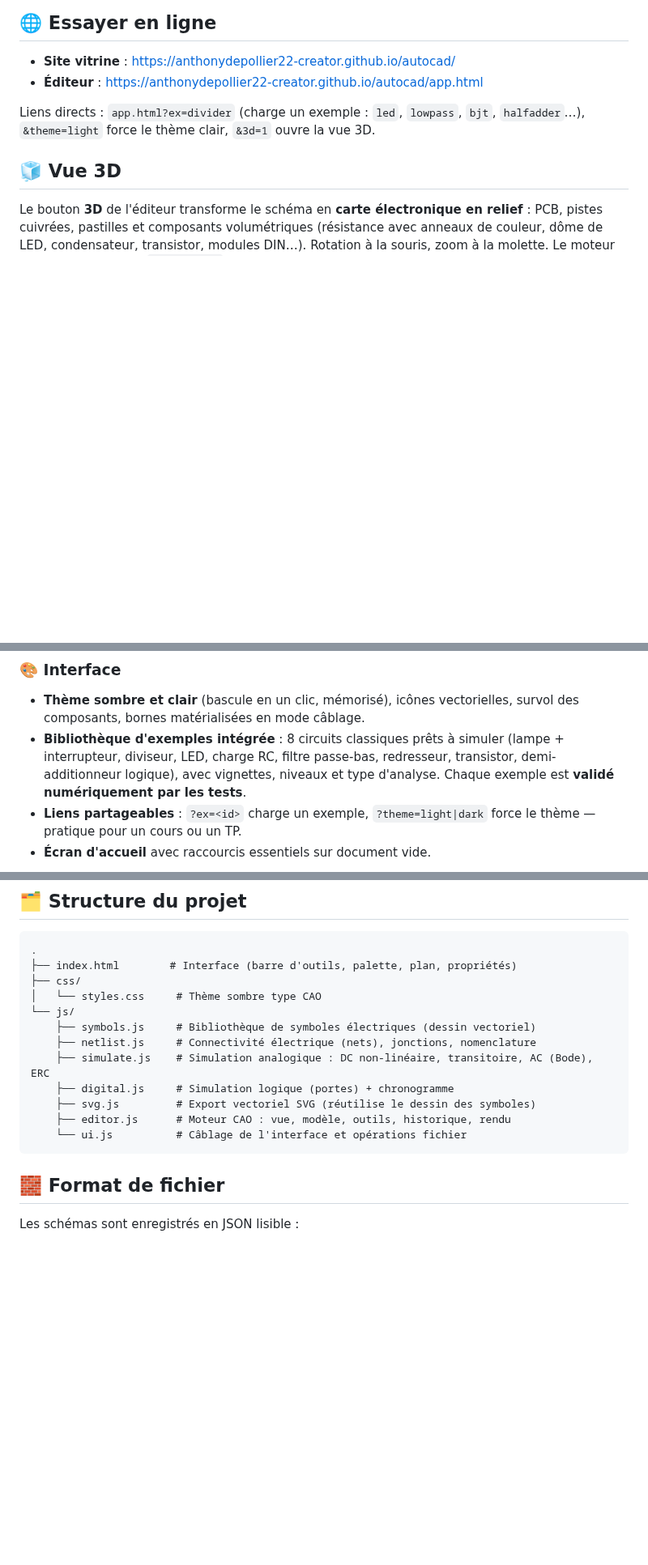
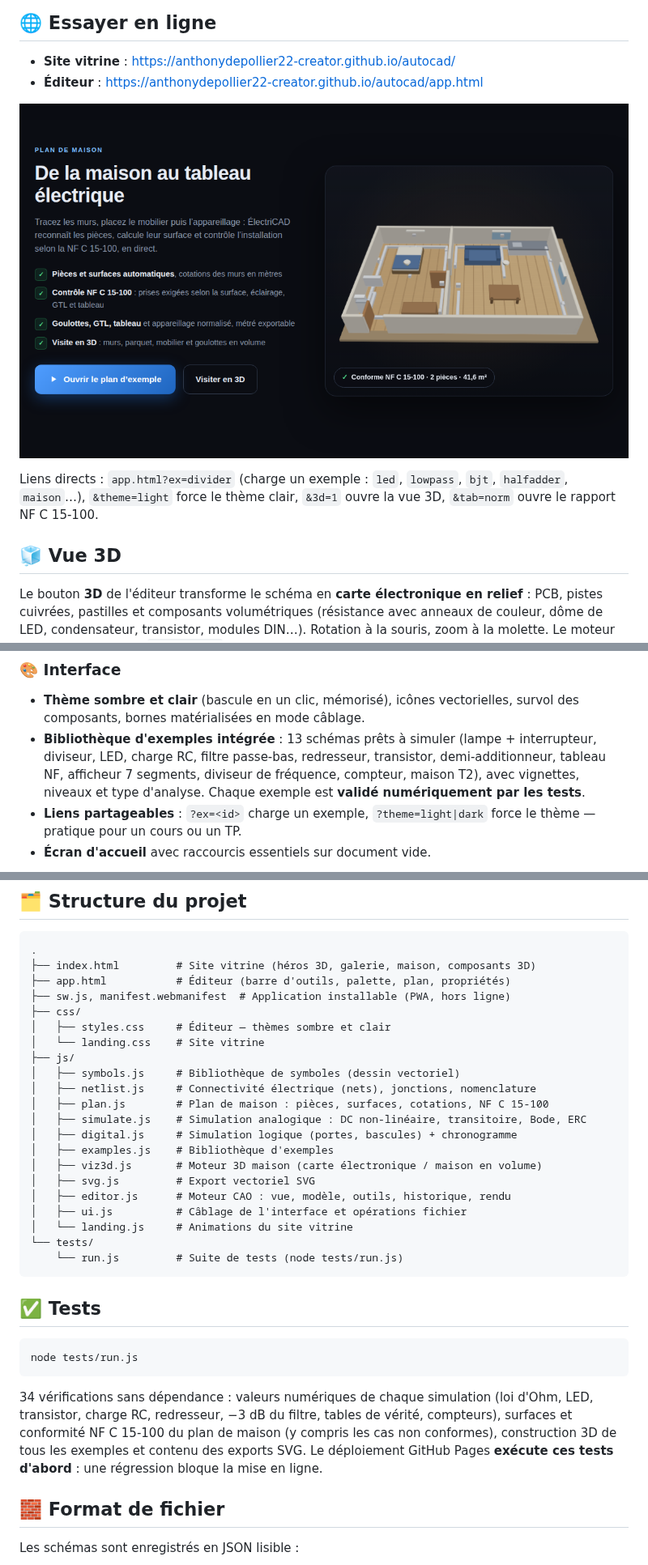
Before and after one commit to anthonydepollier22-creator/autocad, a Markdown page: README.md, 3 parts joined by grey strips. Shown at 81% size. GitHub-like rendering; pictures changed too: docs/screenshot-accueil-maison.png (added); blank space fills up the shorter version.

````diff
--- a/README.md
+++ b/README.md
@@ -12,8 +12,11 @@ Aucune installation, aucun serveur : il suffit d'ouvrir `index.html` dans un nav
 - **Site vitrine** : https://anthonydepollier22-creator.github.io/autocad/
 - **Éditeur** : https://anthonydepollier22-creator.github.io/autocad/app.html
 
+![Site vitrine — section maison](docs/screenshot-accueil-maison.png)
+
 Liens directs : `app.html?ex=divider` (charge un exemple : `led`, `lowpass`, `bjt`,
-`halfadder`…), `&theme=light` force le thème clair, `&3d=1` ouvre la vue 3D.
+`halfadder`, `maison`…), `&theme=light` force le thème clair, `&3d=1` ouvre la vue 3D,
+`&tab=norm` ouvre le rapport NF C 15-100.
 
 ## 🧊 Vue 3D
 
@@ -67,9 +89,10 @@ Le paramètre `&sim=dc|trans|bode|logic` lance l'analyse au chargement.
 
 - **Thème sombre et clair** (bascule en un clic, mémorisé), icônes vectorielles,
   survol des composants, bornes matérialisées en mode câblage.
-- **Bibliothèque d'exemples intégrée** : 8 circuits classiques prêts à simuler
+- **Bibliothèque d'exemples intégrée** : 13 schémas prêts à simuler
   (lampe + interrupteur, diviseur, LED, charge RC, filtre passe-bas, redresseur,
-  transistor, demi-additionneur logique), avec vignettes, niveaux et type d'analyse.
+  transistor, demi-additionneur, tableau NF, afficheur 7 segments, diviseur de
+  fréquence, compteur, maison T2), avec vignettes, niveaux et type d'analyse.
   Chaque exemple est **validé numériquement par les tests**.
 - **Liens partageables** : `?ex=<id>` charge un exemple, `?theme=light|dark` force
   le thème — pratique pour un cours ou un TP.
@@ -169,18 +192,40 @@ python3 -m http.server 8000
 
 ```
 .
-├── index.html        # Interface (barre d'outils, palette, plan, propriétés)
+├── index.html         # Site vitrine (héros 3D, galerie, maison, composants 3D)
+├── app.html           # Éditeur (barre d'outils, palette, plan, propriétés)
+├── sw.js, manifest.webmanifest  # Application installable (PWA, hors ligne)
 ├── css/
-│   └── styles.css     # Thème sombre type CAO
-└── js/
-    ├── symbols.js     # Bibliothèque de symboles électriques (dessin vectoriel)
-    ├── netlist.js     # Connectivité électrique (nets), jonctions, nomenclature
-    ├── simulate.js    # Simulation analogique : DC non-linéaire, transitoire, AC (Bode), ERC
-    ├── digital.js     # Simulation logique (portes) + chronogramme
-    ├── svg.js         # Export vectoriel SVG (réutilise le dessin des symboles)
-    ├── editor.js      # Moteur CAO : vue, modèle, outils, historique, rendu
-    └── ui.js          # Câblage de l'interface et opérations fichier
+│   ├── styles.css     # Éditeur — thèmes sombre et clair
+│   └── landing.css    # Site vitrine
+├── js/
+│   ├── symbols.js     # Bibliothèque de symboles (dessin vectoriel)
+│   ├── netlist.js     # Connectivité électrique (nets), jonctions, nomenclature
+│   ├── plan.js        # Plan de maison : pièces, surfaces, cotations, NF C 15-100
+│   ├── simulate.js    # Simulation analogique : DC non-linéaire, transitoire, Bode, ERC
+│   ├── digital.js     # Simulation logique (portes, bascules) + chronogramme
+│   ├── examples.js    # Bibliothèque d'exemples
+│   ├── viz3d.js       # Moteur 3D maison (carte électronique / maison en volume)
+│   ├── svg.js         # Export vectoriel SVG
+│   ├── editor.js      # Moteur CAO : vue, modèle, outils, historique, rendu
+│   ├── ui.js          # Câblage de l'interface et opérations fichier
+│   └── landing.js     # Animations du site vitrine
+└── tests/
+    └── run.js         # Suite de tests (node tests/run.js)
 ```
+
+## ✅ Tests
+
+```bash
+node tests/run.js
+```
+
+34 vérifications sans dépendance : valeurs numériques de chaque simulation
+(loi d'Ohm, LED, transistor, charge RC, redresseur, −3 dB du filtre, tables de
+vérité, compteurs), surfaces et conformité NF C 15-100 du plan de maison (y compris
+les cas non conformes), construction 3D de tous les exemples et contenu des
+exports SVG. Le déploiement GitHub Pages **exécute ces tests d'abord** : une
+régression bloque la mise en ligne.
 
 ## 🧱 Format de fichier
 
````
Also changed, not shown: other parts of README.md (+21 -2 lines), docs/screenshot-maison-3d.png, docs/screenshot-norme.png (added), 15 other files.
